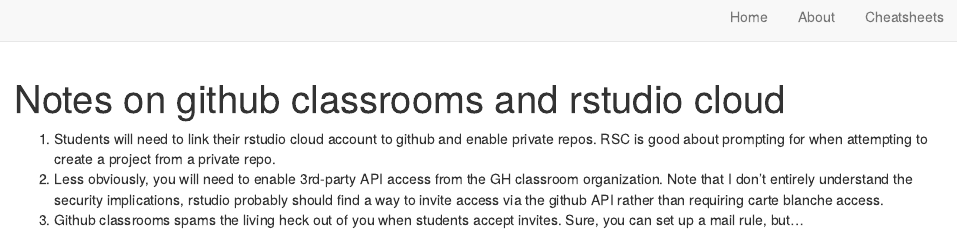
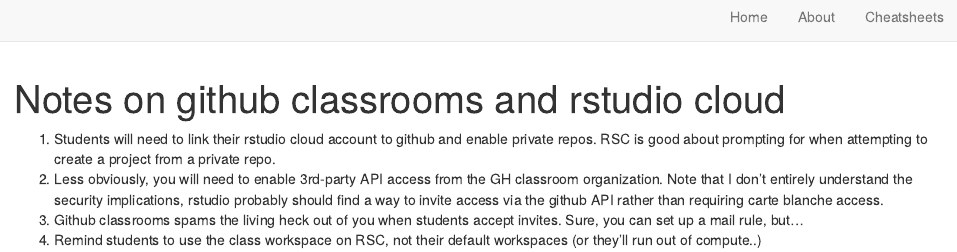
Before and after one commit to URMC-BST/bst430-fall2021-site, an R Markdown document (about.Rmd): the page in a window 1100 px wide, from its top. Rendered offline with R 4.5, knitr and Pandoc, with nearby package versions; drawn as R Markdown's standard HTML page in place of the format the file asks for.

Commit message:
RSC workspace

```diff
--- a/about.Rmd
+++ b/about.Rmd
@@ -11,3 +11,4 @@
 1.  Students will need to link their rstudio cloud account to github and enable private repos.  RSC is good about prompting for when attempting to create a project from a private repo.
 2.  Less obviously, you will need to enable 3rd-party API access from the GH classroom organization.  Note that I don't entirely understand the security implications, rstudio probably should find a way to invite access via the github API rather than requiring carte blanche access.
 3.  Github classrooms spams the living heck out of you when students accept invites.  Sure, you can set up a mail rule, but...
+4.  Remind students to use the class workspace on RSC, not their default workspaces (or they'll run out of compute..)
```
